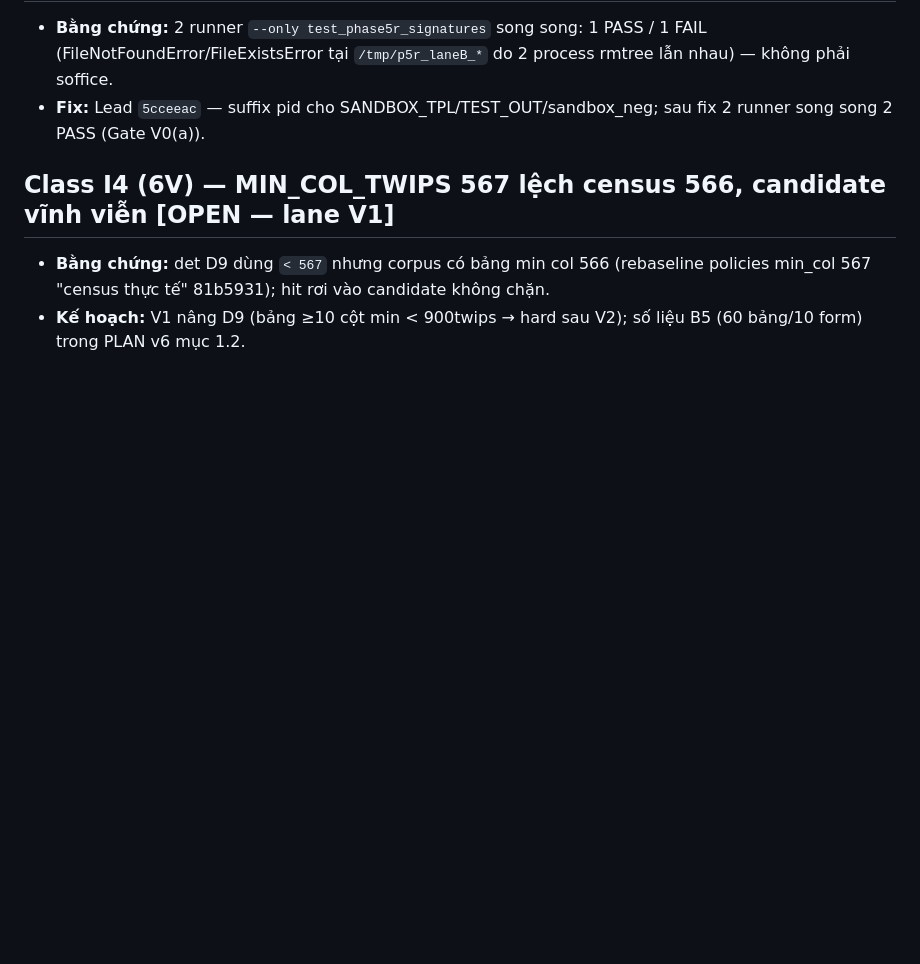
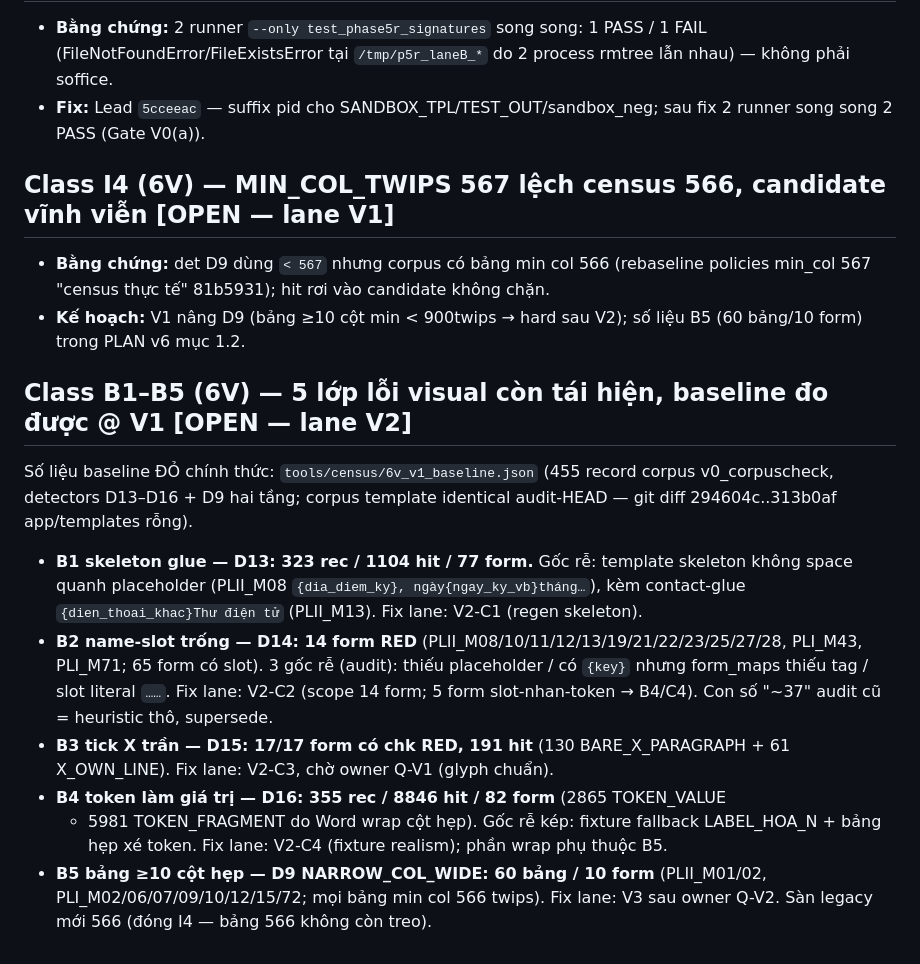
Before and after one commit to Zedlchoke/dangky_kinhdoanh, a Markdown page: docs/defect_registry.md, the part around the change. Rendered like a GitHub page; blank space fills up the shorter version.

Commit message:
docs(6V-V1): checkpoint @ 1bc4c40 — baseline DO B1-B5 (D13 323/1104/77, D14 14 form, D15 17/191, D16 355/8846/82, D9 60 bang/10 form) + 3 quyet dinh Lead (D14 scope C2=14f, suite chua vao runner, esc defer V2)

```diff
--- a/docs/defect_registry.md
+++ b/docs/defect_registry.md
@@ -234,3 +234,27 @@ thật. Không gọi release xanh cho tới khi full runner chạy ở môi trư
   candidate không chặn.
 - **Kế hoạch:** V1 nâng D9 (bảng ≥10 cột min < 900twips → hard sau V2); số
   liệu B5 (60 bảng/10 form) trong PLAN v6 mục 1.2.
+
+## Class B1–B5 (6V) — 5 lớp lỗi visual còn tái hiện, baseline đo được @ V1 [OPEN — lane V2]
+
+Số liệu baseline ĐỎ chính thức: `tools/census/6v_v1_baseline.json` (455 record
+corpus v0_corpuscheck, detectors D13–D16 + D9 hai tầng; corpus template
+identical audit-HEAD — git diff 294604c..313b0af app/templates rỗng).
+
+- **B1 skeleton glue — D13: 323 rec / 1104 hit / 77 form.** Gốc rễ: template
+  skeleton không space quanh placeholder (PLII_M08 `{dia_diem_ky}, ngày{ngay_ky_vb}tháng…`),
+  kèm contact-glue `{dien_thoai_khac}Thư điện tử` (PLII_M13). Fix lane: V2-C1 (regen skeleton).
+- **B2 name-slot trống — D14: 14 form RED** (PLII_M08/10/11/12/13/19/21/22/23/25/27/28,
+  PLI_M43, PLI_M71; 65 form có slot). 3 gốc rễ (audit): thiếu placeholder /
+  có `{key}` nhưng form_maps thiếu tag / slot literal `……`. Fix lane: V2-C2
+  (scope 14 form; 5 form slot-nhan-token → B4/C4). Con số "~37" audit cũ =
+  heuristic thô, supersede.
+- **B3 tick X trần — D15: 17/17 form có chk RED, 191 hit** (130 BARE_X_PARAGRAPH +
+  61 X_OWN_LINE). Fix lane: V2-C3, chờ owner Q-V1 (glyph chuẩn).
+- **B4 token làm giá trị — D16: 355 rec / 8846 hit / 82 form** (2865 TOKEN_VALUE
+  + 5981 TOKEN_FRAGMENT do Word wrap cột hẹp). Gốc rễ kép: fixture fallback
+  LABEL_HOA_N + bảng hẹp xé token. Fix lane: V2-C4 (fixture realism); phần
+  wrap phụ thuộc B5.
+- **B5 bảng ≥10 cột hẹp — D9 NARROW_COL_WIDE: 60 bảng / 10 form** (PLII_M01/02,
+  PLI_M02/06/07/09/10/12/15/72; mọi bảng min col 566 twips). Fix lane: V3
+  sau owner Q-V2. Sàn legacy mới 566 (đóng I4 — bảng 566 không còn treo).
```
Also changed, not shown: docs/execution_ledger.md (+14 -0 lines).
